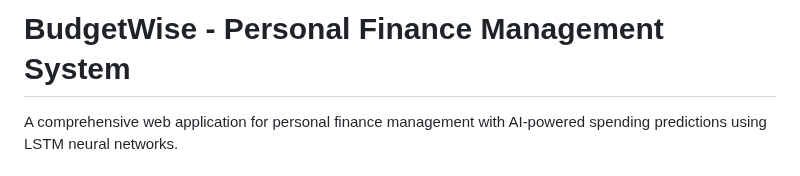
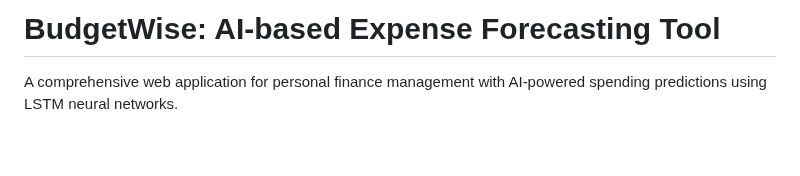
Before and after one commit to pateltirth17/budgetwise, a Markdown page: README.md, the part around the change. Drawn GitHub-style; blank space fills up the shorter version.

```diff
--- a/README.md
+++ b/README.md
@@ -1,4 +1,4 @@
-# BudgetWise - Personal Finance Management System
+# BudgetWise: AI-based Expense Forecasting Tool
 
 A comprehensive web application for personal finance management with AI-powered spending predictions using LSTM neural networks.
 
```
